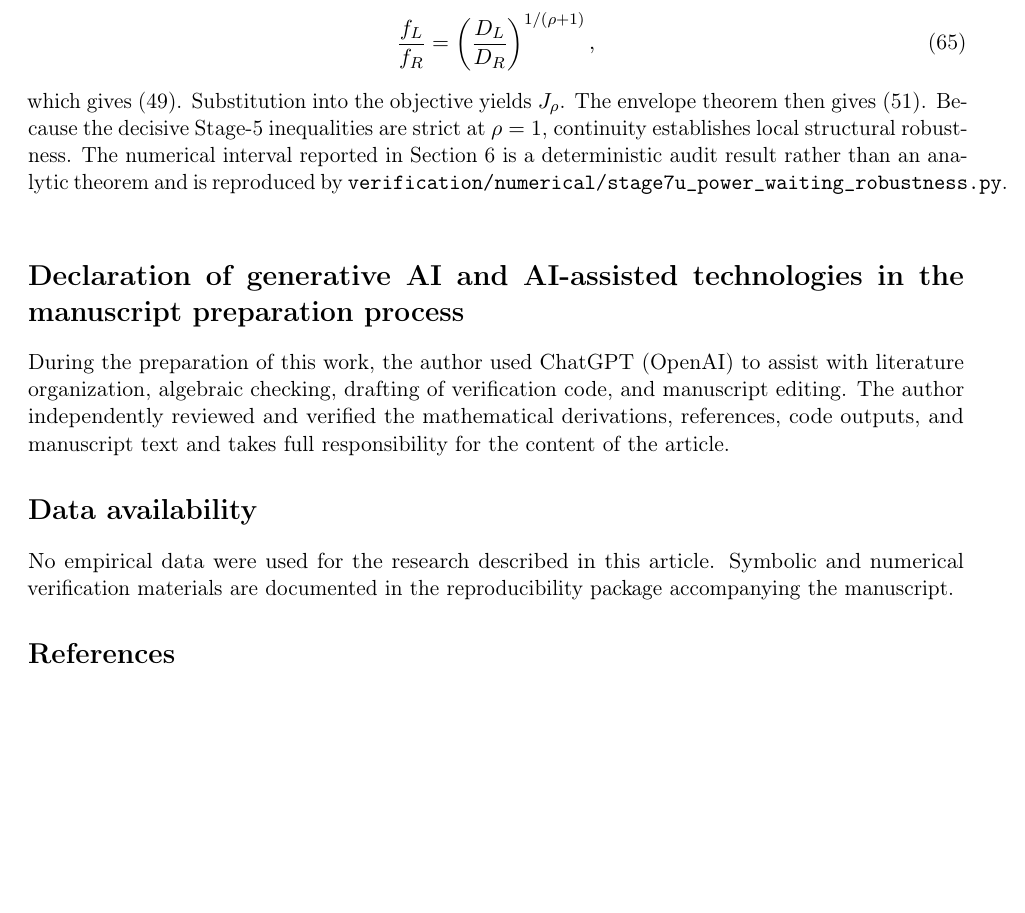
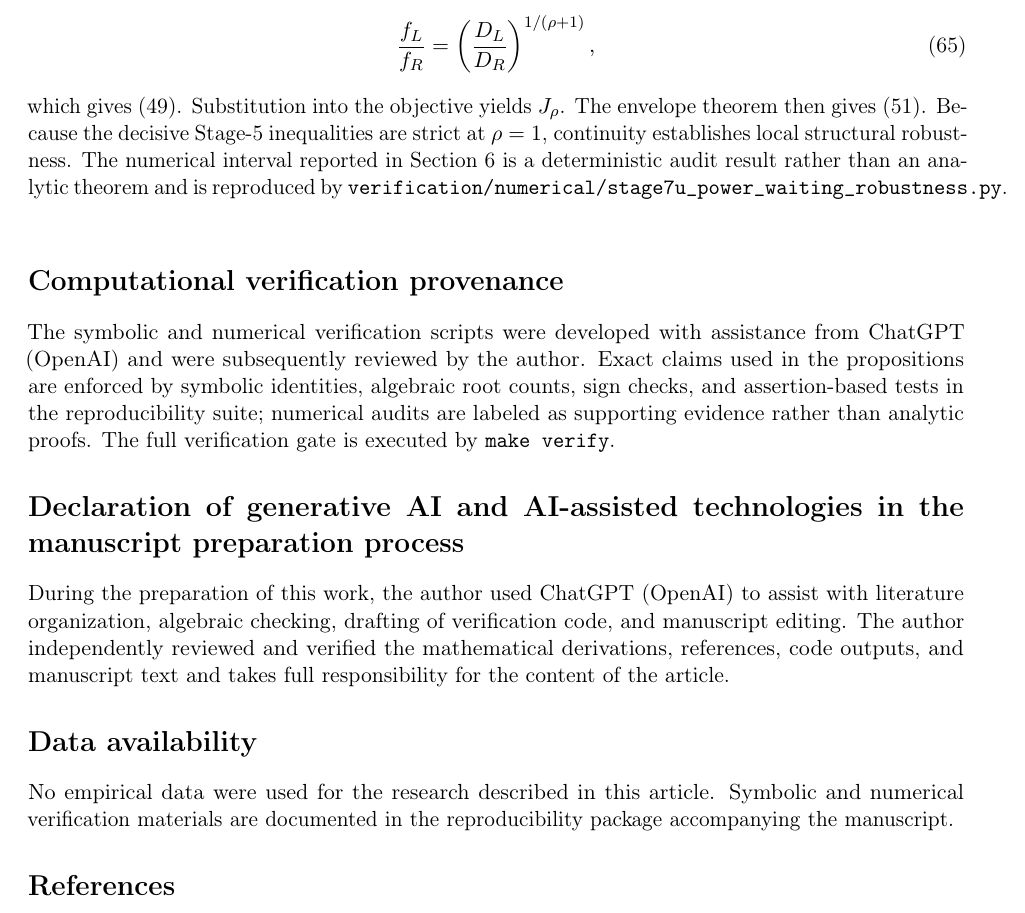
Before and after one commit to ryotamatsuki/directional-friction-spatial-competition, a LaTeX paper (paper/main.tex): part of page 15 of 16, cut so that both start at the same text, the shorter picture padded with empty space. Compiled offline with pdfLaTeX.

Commit message:
Stage 13: include verification provenance

```diff
--- a/paper/main.tex
+++ b/paper/main.tex
@@ -25,6 +25,7 @@
 \input{sections/07_related_literature}
 \input{sections/08_conclusion}
 \input{sections/09_appendix}
+\input{sections/09b_verification_provenance}
 \input{sections/10_declarations}
 
 \bibliographystyle{apalike}
```
